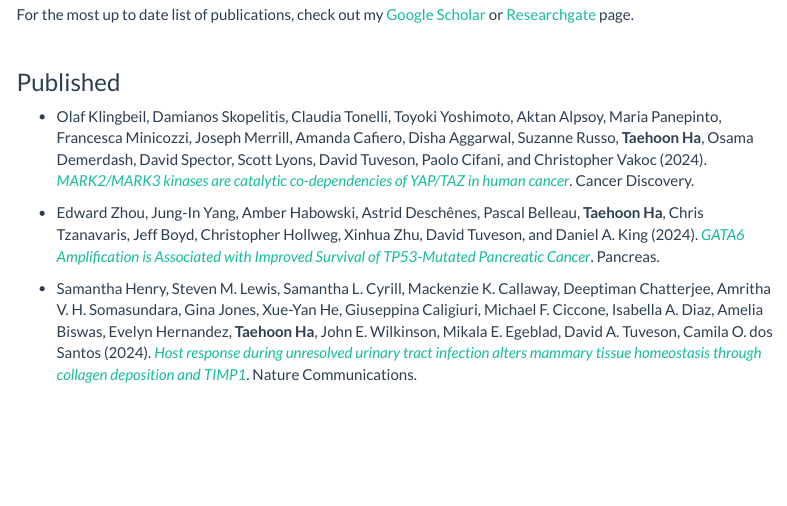
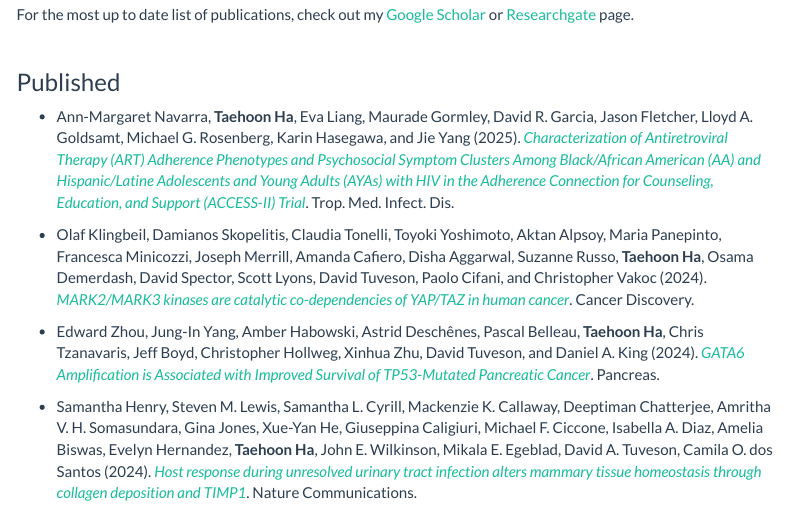
Before and after one commit to taehoonh/taehoonh.github.io, an R Markdown document (research.Rmd): the page in a window 1100 px wide, from 160 px down. Rendered offline with R 4.5, knitr and Pandoc, with nearby package versions; a font, style sheet, LaTeX package, included part or bibliography that could not be used is replaced or left out; menus at the side of the page are left out.

Commit message:
AMN paper update

```diff
--- a/research.Rmd
+++ b/research.Rmd
@@ -19,6 +19,8 @@ For the most up to date list of publications, check out my [Google Scholar](http
 <br>
 
 ### Published
+
++ Ann-Margaret Navarra, **Taehoon Ha**, Eva Liang, Maurade Gormley, David R. Garcia, Jason Fletcher, Lloyd A. Goldsamt, Michael G. Rosenberg, Karin Hasegawa, and Jie Yang (2025). [*Characterization of Antiretroviral Therapy (ART) Adherence Phenotypes and Psychosocial Symptom Clusters Among Black/African American (AA) and Hispanic/Latine Adolescents and Young Adults (AYAs) with HIV in the Adherence Connection for Counseling, Education, and Support (ACCESS-II) Trial*](https://doi.org/10.3390/tropicalmed10120332). Trop. Med. Infect. Dis.
 
 + Olaf Klingbeil, Damianos Skopelitis, Claudia Tonelli, Toyoki Yoshimoto, Aktan Alpsoy, Maria Panepinto, Francesca Minicozzi, Joseph Merrill, Amanda Cafiero, Disha Aggarwal, Suzanne Russo, **Taehoon Ha**, Osama Demerdash, David Spector, Scott Lyons, David Tuveson, Paolo Cifani, and Christopher Vakoc (2024). [*MARK2/MARK3 kinases are catalytic co-dependencies of YAP/TAZ in human cancer*](https://doi.org/10.1158/2159-8290.CD-23-1529). Cancer Discovery.
 
```
Also changed, not shown: research.html.
